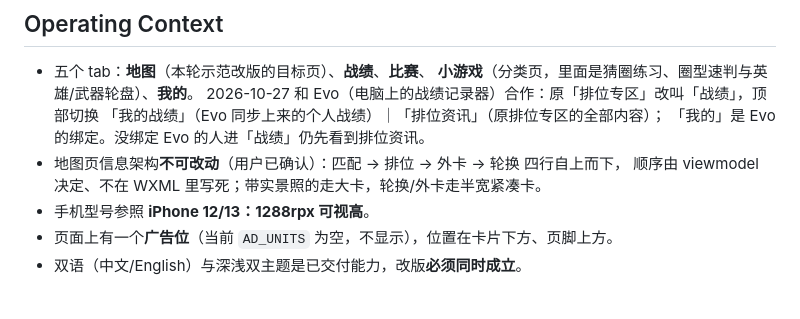
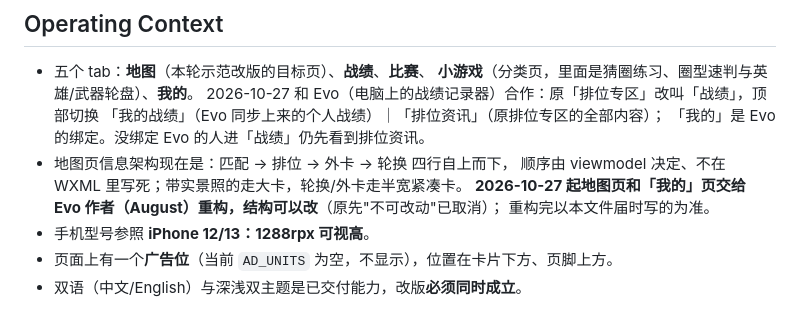
Before and after one commit to AugustHuangMX/paiquan-miniprogram, a Markdown page: PRODUCT.md, the part around the change. Rendered like a GitHub page.

```diff
--- a/PRODUCT.md
+++ b/PRODUCT.md
@@ -45,8 +45,10 @@ web
   2026-10-27 和 Evo（电脑上的战绩记录器）合作：原「排位专区」改叫「战绩」，顶部切换
   「我的战绩」（Evo 同步上来的个人战绩）｜「排位资讯」（原排位专区的全部内容）；
   「我的」是 Evo 的绑定。没绑定 Evo 的人进「战绩」仍先看到排位资讯。
-- 地图页信息架构**不可改动**（用户已确认）：匹配 → 排位 → 外卡 → 轮换 四行自上而下，
+- 地图页信息架构现在是：匹配 → 排位 → 外卡 → 轮换 四行自上而下，
   顺序由 viewmodel 决定、不在 WXML 里写死；带实景照的走大卡，轮换/外卡走半宽紧凑卡。
+  **2026-10-27 起地图页和「我的」页交给 Evo 作者（August）重构，结构可以改**（原先"不可改动"已取消）；
+  重构完以本文件届时写的为准。
 - 手机型号参照 **iPhone 12/13：1288rpx 可视高**。
 - 页面上有一个**广告位**（当前 `AD_UNITS` 为空，不显示），位置在卡片下方、页脚上方。
 - 双语（中文/English）与深浅双主题是已交付能力，改版**必须同时成立**。
```
Also changed, not shown: AI-CONTEXT.md (+2 -1 lines).
